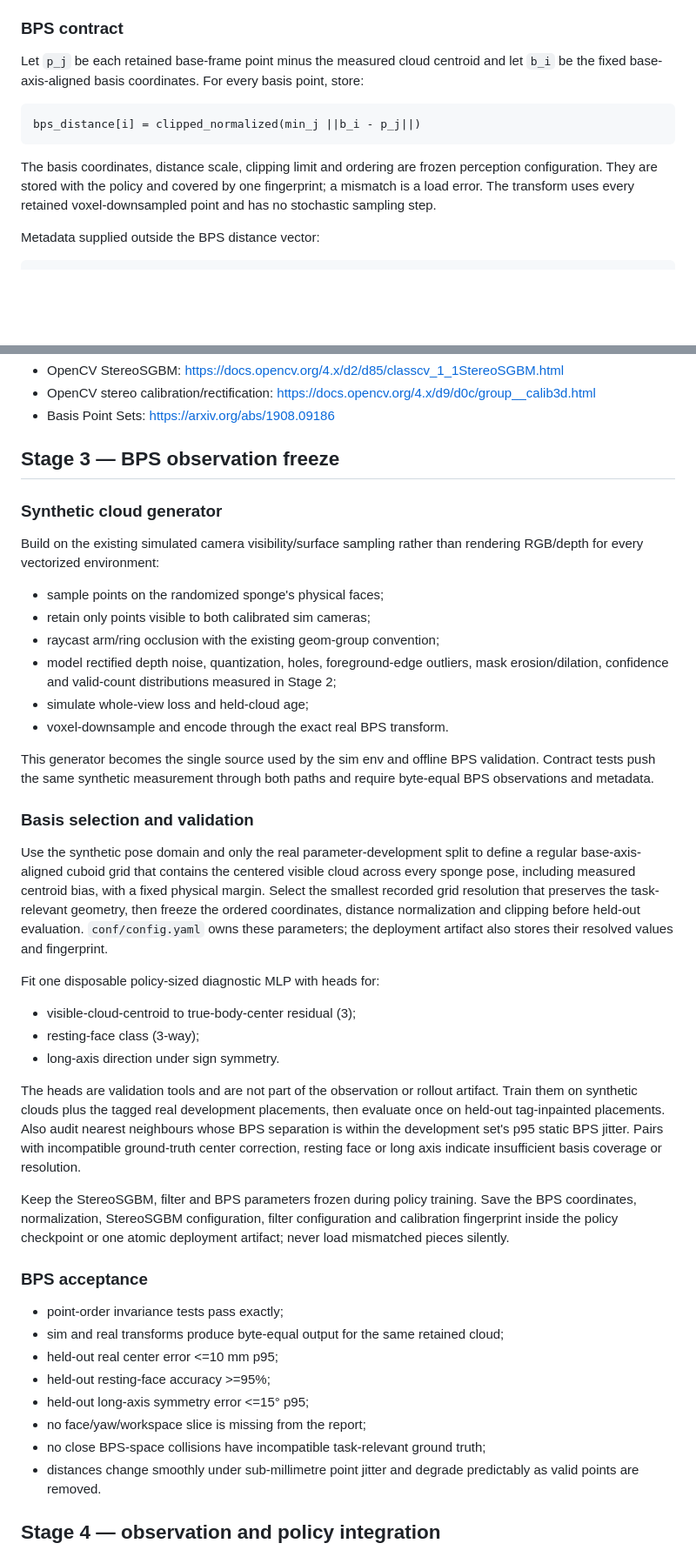
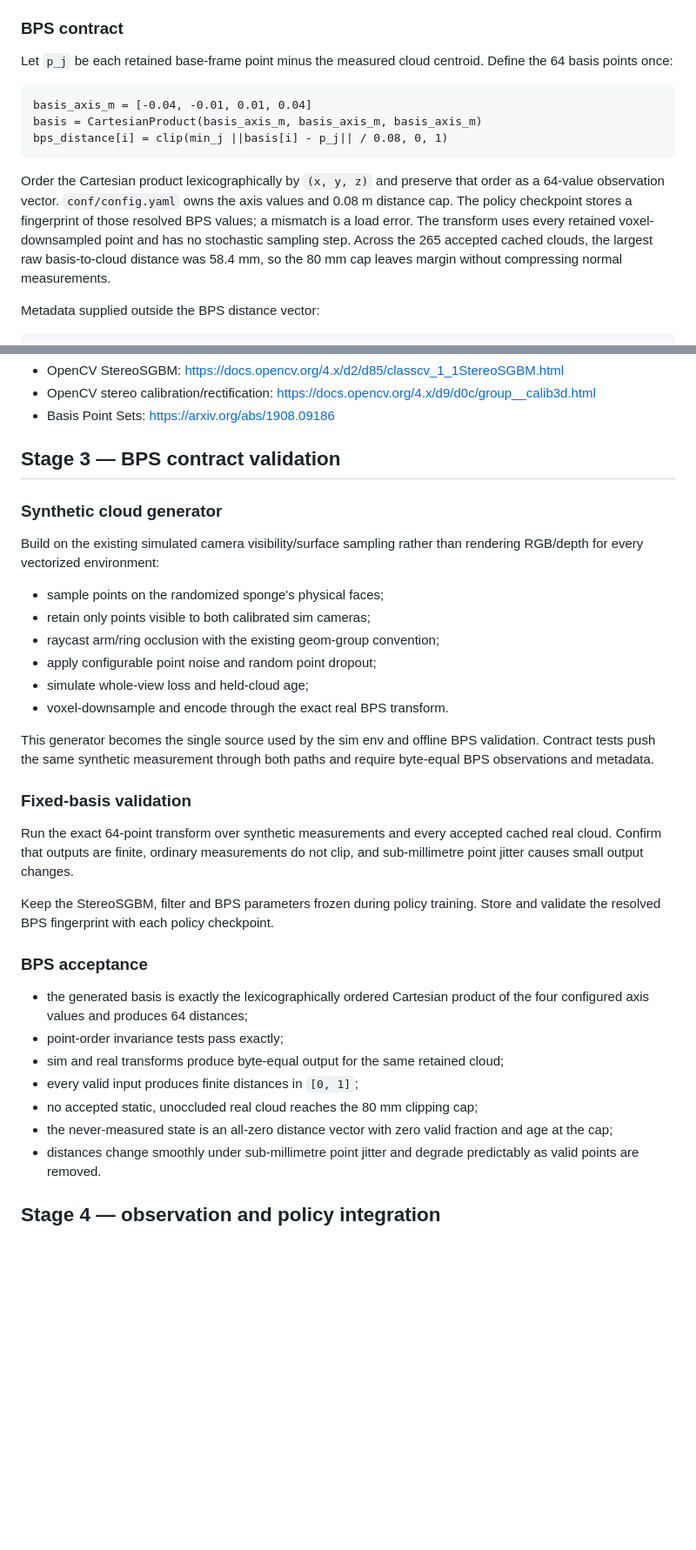
Before and after one commit to mikhail-vlasenko/so-101-rl, a Markdown page: .claude/plans/dense_stereo_bps.md, 2 parts joined by grey strips. Shown at 87% size. GitHub-like rendering; blank space fills up the shorter version.

````diff
--- a/.claude/plans/dense_stereo_bps.md
+++ b/.claude/plans/dense_stereo_bps.md
@@ -104,18 +104,22 @@ disparity change. Do not copy those estimates into runtime constants.
 
 ### BPS contract
 
-Let `p_j` be each retained base-frame point minus the measured cloud centroid
-and let `b_i` be the fixed base-axis-aligned basis coordinates. For every basis
-point, store:
+Let `p_j` be each retained base-frame point minus the measured cloud centroid.
+Define the 64 basis points once:
 
 ```text
-bps_distance[i] = clipped_normalized(min_j ||b_i - p_j||)
+basis_axis_m = [-0.04, -0.01, 0.01, 0.04]
+basis = CartesianProduct(basis_axis_m, basis_axis_m, basis_axis_m)
+bps_distance[i] = clip(min_j ||basis[i] - p_j|| / 0.08, 0, 1)
 ```
 
-The basis coordinates, distance scale, clipping limit and ordering are frozen
-perception configuration. They are stored with the policy and covered by one
-fingerprint; a mismatch is a load error. The transform uses every retained
-voxel-downsampled point and has no stochastic sampling step.
+Order the Cartesian product lexicographically by `(x, y, z)` and preserve that
+order as a 64-value observation vector. `conf/config.yaml` owns the axis values
+and 0.08 m distance cap. The policy checkpoint stores a fingerprint of those
+resolved BPS values; a mismatch is a load error. The transform uses every
+retained voxel-downsampled point and has no stochastic sampling step. Across
+the 265 accepted cached clouds, the largest raw basis-to-cloud distance was
+58.4 mm, so the 80 mm cap leaves margin without compressing normal measurements.
 
 Metadata supplied outside the BPS distance vector:
 
@@ -244,7 +247,7 @@ References:
   <https://docs.opencv.org/4.x/d9/d0c/group__calib3d.html>
 - Basis Point Sets: <https://arxiv.org/abs/1908.09186>
 
-## Stage 3 — BPS observation freeze
+## Stage 3 — BPS contract validation
 
 ### Synthetic cloud generator
 
@@ -254,9 +257,7 @@ rendering RGB/depth for every vectorized environment:
 - sample points on the randomized sponge's physical faces;
 - retain only points visible to both calibrated sim cameras;
 - raycast arm/ring occlusion with the existing geom-group convention;
-- model rectified depth noise, quantization, holes, foreground-edge outliers,
-  mask erosion/dilation, confidence and valid-count distributions measured in
-  Stage 2;
+- apply configurable point noise and random point dropout;
 - simulate whole-view loss and held-cloud age;
 - voxel-downsample and encode through the exact real BPS transform.
 
@@ -264,44 +265,25 @@ This generator becomes the single source used by the sim env and offline BPS
 validation. Contract tests push the same synthetic measurement through both
 paths and require byte-equal BPS observations and metadata.
 
-### Basis selection and validation
+### Fixed-basis validation
 
-Use the synthetic pose domain and only the real parameter-development split to
-define a regular base-axis-aligned cuboid grid that contains the centered
-visible cloud across every sponge pose, including measured centroid bias, with
-a fixed physical margin. Select the smallest recorded grid resolution that
-preserves the task-relevant geometry, then freeze the ordered coordinates,
-distance normalization and clipping before held-out evaluation.
-`conf/config.yaml` owns these parameters; the deployment artifact also stores
-their resolved values and fingerprint.
-
-Fit one disposable policy-sized diagnostic MLP with heads for:
-
-- visible-cloud-centroid to true-body-center residual (3);
-- resting-face class (3-way);
-- long-axis direction under sign symmetry.
-
-The heads are validation tools and are not part of the observation or rollout
-artifact. Train them on synthetic clouds plus the tagged real development
-placements, then evaluate once on held-out tag-inpainted placements. Also audit
-nearest neighbours whose BPS separation is within the development set's p95
-static BPS jitter. Pairs with incompatible ground-truth center correction,
-resting face or long axis indicate insufficient basis coverage or resolution.
+Run the exact 64-point transform over synthetic measurements and every accepted
+cached real cloud. Confirm that outputs are finite, ordinary measurements do
+not clip, and sub-millimetre point jitter causes small output changes.
 
 Keep the StereoSGBM, filter and BPS parameters frozen during policy training.
-Save the BPS coordinates, normalization, StereoSGBM configuration, filter
-configuration and calibration fingerprint inside the policy checkpoint or one
-atomic deployment artifact; never load mismatched pieces silently.
+Store and validate the resolved BPS fingerprint with each policy checkpoint.
 
 ### BPS acceptance
 
+- the generated basis is exactly the lexicographically ordered Cartesian
+  product of the four configured axis values and produces 64 distances;
 - point-order invariance tests pass exactly;
 - sim and real transforms produce byte-equal output for the same retained cloud;
-- held-out real center error <=10 mm p95;
-- held-out resting-face accuracy >=95%;
-- held-out long-axis symmetry error <=15° p95;
-- no face/yaw/workspace slice is missing from the report;
-- no close BPS-space collisions have incompatible task-relevant ground truth;
+- every valid input produces finite distances in `[0, 1]`;
+- no accepted static, unoccluded real cloud reaches the 80 mm clipping cap;
+- the never-measured state is an all-zero distance vector with zero valid
+  fraction and age at the cap;
 - distances change smoothly under sub-millimetre point jitter and degrade
   predictably as valid points are removed.
 
````
Also changed, not shown: other parts of .claude/plans/dense_stereo_bps.md (+29 -30 lines), TODO.md (+4 -4 lines).
